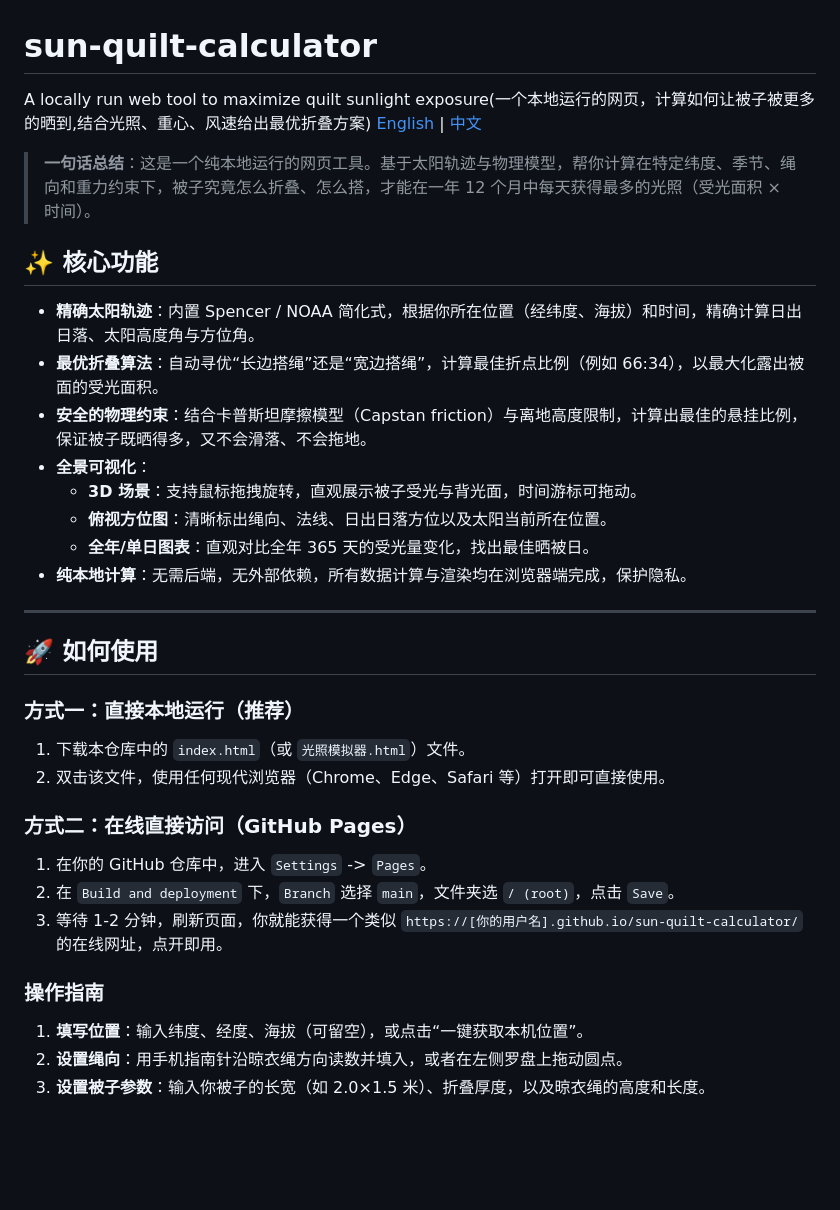
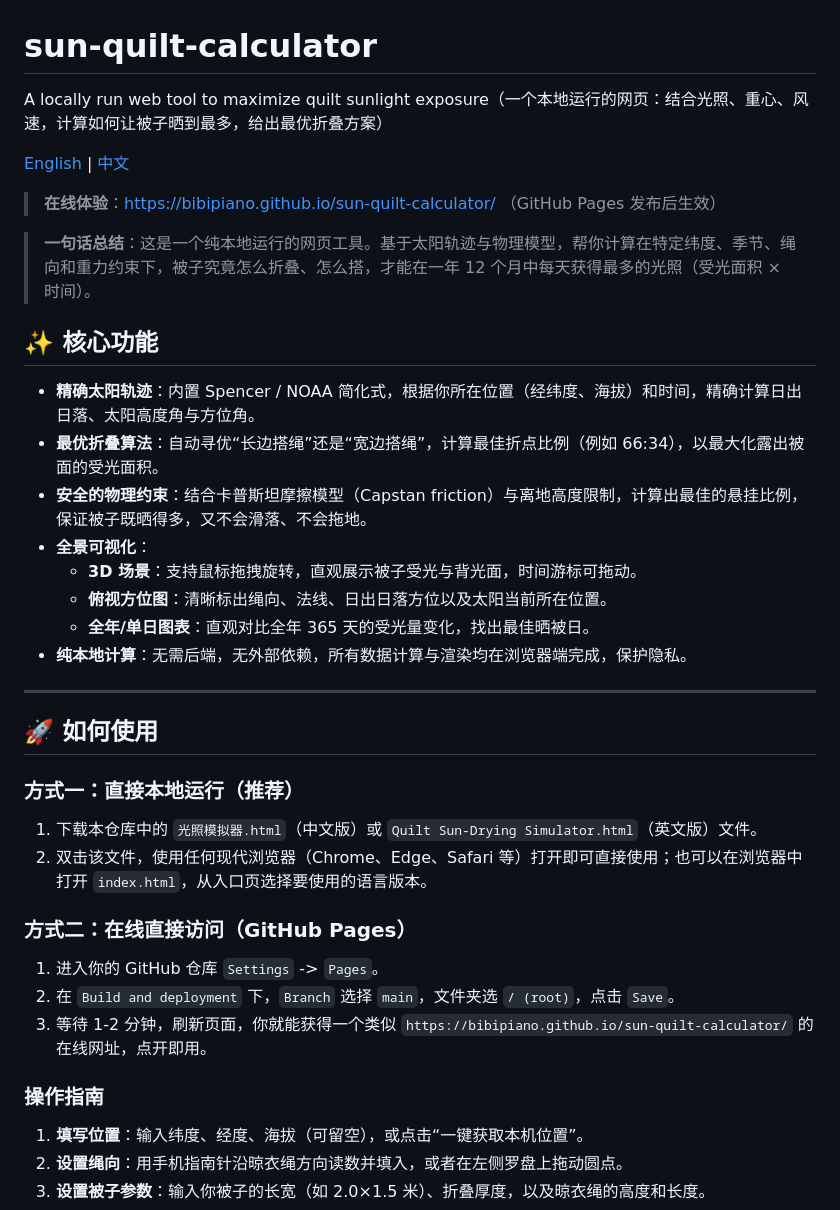
Before and after one commit to Bibipiano/sun-quilt-calculator, a Markdown page: README.md, the part around one of its changes. GitHub-like rendering; blank space fills up the shorter version.

```diff
--- a/README.md
+++ b/README.md
@@ -1,34 +1,41 @@
 # sun-quilt-calculator
-A locally run web tool to maximize quilt sunlight exposure(一个本地运行的网页，计算如何让被子被更多的晒到,结合光照、重心、风速给出最优折叠方案)
+
+A locally run web tool to maximize quilt sunlight exposure（一个本地运行的网页：结合光照、重心、风速，计算如何让被子晒到最多，给出最优折叠方案）
+
 [English](README_EN.md) | [中文](README.md)
+
+> **在线体验**：https://bibipiano.github.io/sun-quilt-calculator/ （GitHub Pages 发布后生效）
 
 > **一句话总结**：这是一个纯本地运行的网页工具。基于太阳轨迹与物理模型，帮你计算在特定纬度、季节、绳向和重力约束下，被子究竟怎么折叠、怎么搭，才能在一年 12 个月中每天获得最多的光照（受光面积 × 时间）。
 
 ## ✨ 核心功能
 
-*   **精确太阳轨迹**：内置 Spencer / NOAA 简化式，根据你所在位置（经纬度、海拔）和时间，精确计算日出日落、太阳高度角与方位角。
-*   **最优折叠算法**：自动寻优“长边搭绳”还是“宽边搭绳”，计算最佳折点比例（例如 66:34），以最大化露出被面的受光面积。
-*   **安全的物理约束**：结合卡普斯坦摩擦模型（Capstan friction）与离地高度限制，计算出最佳的悬挂比例，保证被子既晒得多，又不会滑落、不会拖地。
-*   **全景可视化**：
-    *   **3D 场景**：支持鼠标拖拽旋转，直观展示被子受光与背光面，时间游标可拖动。
-    *   **俯视方位图**：清晰标出绳向、法线、日出日落方位以及太阳当前所在位置。
-    *   **全年/单日图表**：直观对比全年 365 天的受光量变化，找出最佳晒被日。
-*   **纯本地计算**：无需后端，无外部依赖，所有数据计算与渲染均在浏览器端完成，保护隐私。
+* **精确太阳轨迹**：内置 Spencer / NOAA 简化式，根据你所在位置（经纬度、海拔）和时间，精确计算日出日落、太阳高度角与方位角。
+* **最优折叠算法**：自动寻优“长边搭绳”还是“宽边搭绳”，计算最佳折点比例（例如 66:34），以最大化露出被面的受光面积。
+* **安全的物理约束**：结合卡普斯坦摩擦模型（Capstan friction）与离地高度限制，计算出最佳的悬挂比例，保证被子既晒得多，又不会滑落、不会拖地。
+* **全景可视化**：
+  * **3D 场景**：支持鼠标拖拽旋转，直观展示被子受光与背光面，时间游标可拖动。
+  * **俯视方位图**：清晰标出绳向、法线、日出日落方位以及太阳当前所在位置。
+  * **全年/单日图表**：直观对比全年 365 天的受光量变化，找出最佳晒被日。
+* **纯本地计算**：无需后端，无外部依赖，所有数据计算与渲染均在浏览器端完成，保护隐私。
 
 ---
 
 ## 🚀 如何使用
 
 ### 方式一：直接本地运行（推荐）
-1. 下载本仓库中的 `index.html`（或 `光照模拟器.html`）文件。
-2. 双击该文件，使用任何现代浏览器（Chrome、Edge、Safari 等）打开即可直接使用。
+
+1. 下载本仓库中的 `光照模拟器.html`（中文版）或 `Quilt Sun-Drying Simulator.html`（英文版）文件。
+2. 双击该文件，使用任何现代浏览器（Chrome、Edge、Safari 等）打开即可直接使用；也可以在浏览器中打开 `index.html`，从入口页选择要使用的语言版本。
 
 ### 方式二：在线直接访问（GitHub Pages）
-1. 在你的 GitHub 仓库中，进入 `Settings` -> `Pages`。
+
+1. 进入你的 GitHub 仓库 `Settings` -> `Pages`。
 2. 在 `Build and deployment` 下，`Branch` 选择 `main`，文件夹选 `/ (root)`，点击 `Save`。
-3. 等待 1-2 分钟，刷新页面，你就能获得一个类似 `https://[你的用户名].github.io/sun-quilt-calculator/` 的在线网址，点开即用。
+3. 等待 1-2 分钟，刷新页面，你就能获得一个类似 `https://bibipiano.github.io/sun-quilt-calculator/` 的在线网址，点开即用。
 
 ### 操作指南
+
 1. **填写位置**：输入纬度、经度、海拔（可留空），或点击“一键获取本机位置”。
 2. **设置绳向**：用手机指南针沿晾衣绳方向读数并填入，或者在左侧罗盘上拖动圆点。
 3. **设置被子参数**：输入你被子的长宽（如 2.0×1.5 米）、折叠厚度，以及晾衣绳的高度和长度。
```
Also changed, not shown: other parts of README.md (+18 -11 lines), README_EN.md (added, +74 -0 lines).
